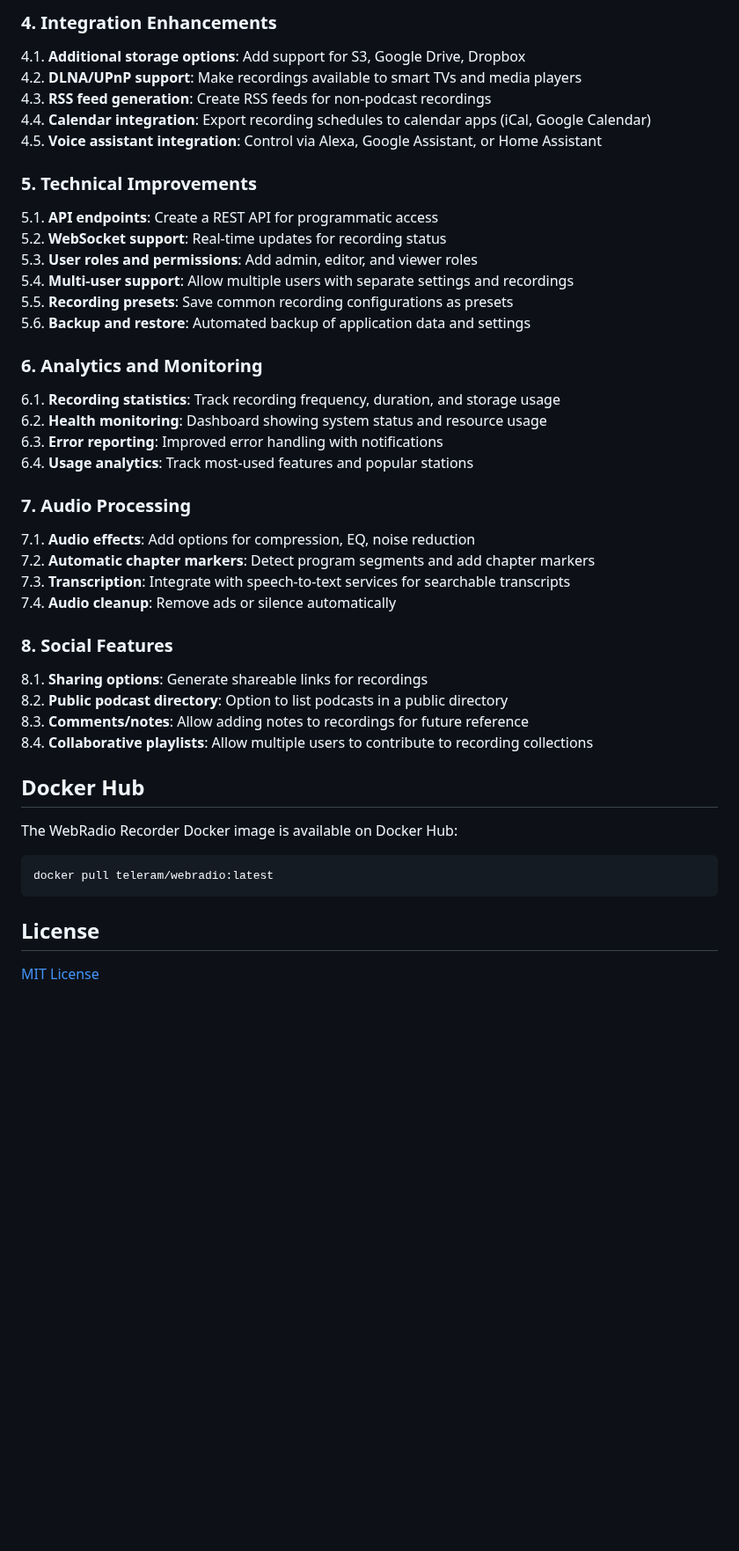
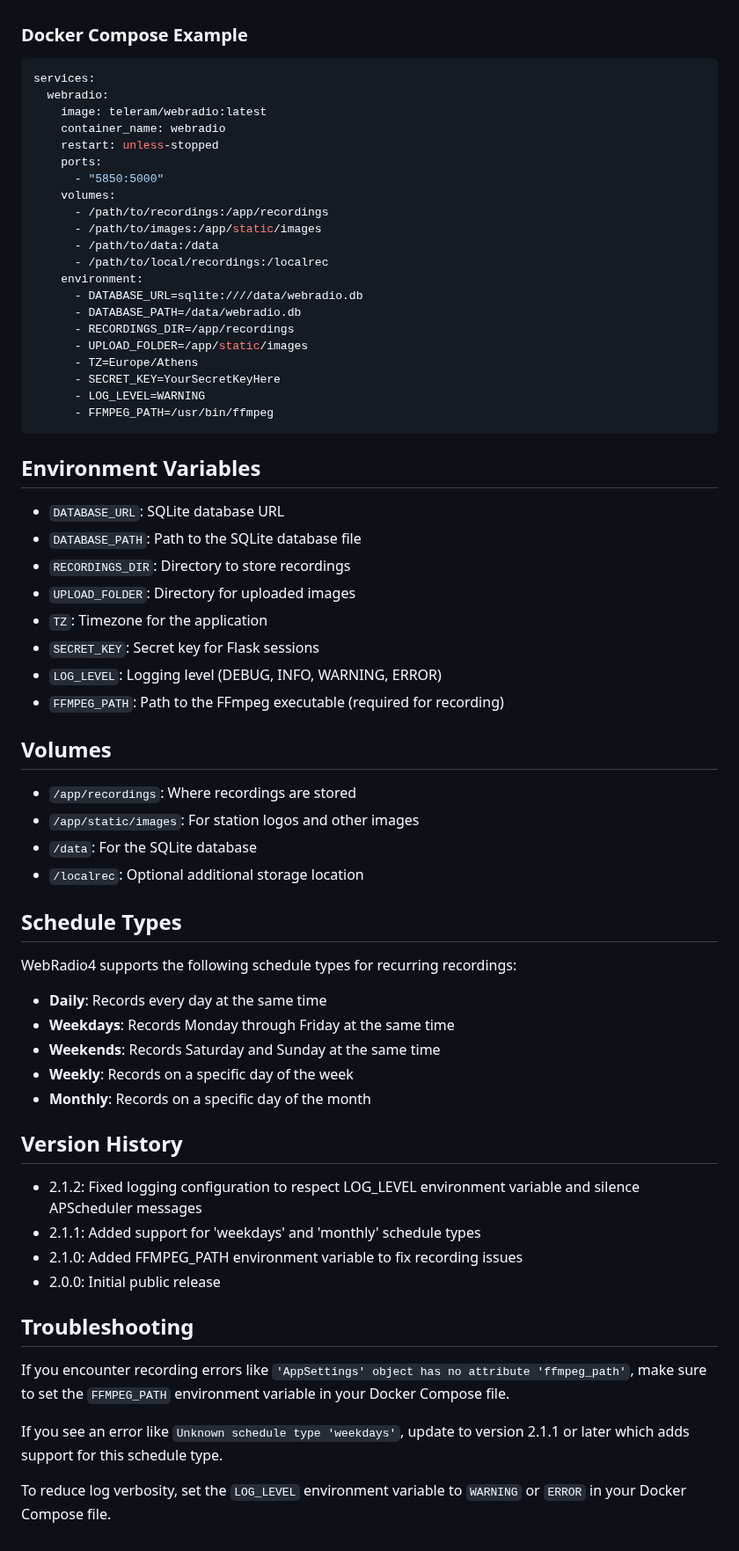
Before and after one commit to pyRammos/webRadio, a Markdown page: README.md, the part around one of its changes. Shown at 88% size. Drawn GitHub-style; blank space fills up the shorter version.

Commit message:
Add comprehensive README with documentation and troubleshooting

````diff
--- a/README.md
+++ b/README.md
@@ -150,44 +16,62 @@ See [AmazonQ.md](AmazonQ.md) for details on recent improvements to the applicati
-### 4. Integration Enhancements
-4.1. **Additional storage options**: Add support for S3, Google Drive, Dropbox
-4.2. **DLNA/UPnP support**: Make recordings available to smart TVs and media players
-4.3. **RSS feed generation**: Create RSS feeds for non-podcast recordings
-4.4. **Calendar integration**: Export recording schedules to calendar apps (iCal, Google Calendar)
-4.5. **Voice assistant integration**: Control via Alexa, Google Assistant, or Home Assistant
-
-### 5. Technical Improvements
-5.1. **API endpoints**: Create a REST API for programmatic access
-5.2. **WebSocket support**: Real-time updates for recording status
-5.3. **User roles and permissions**: Add admin, editor, and viewer roles
-5.4. **Multi-user support**: Allow multiple users with separate settings and recordings
-5.5. **Recording presets**: Save common recording configurations as presets
-5.6. **Backup and restore**: Automated backup of application data and settings
-
-### 6. Analytics and Monitoring
-6.1. **Recording statistics**: Track recording frequency, duration, and storage usage
-6.2. **Health monitoring**: Dashboard showing system status and resource usage
-6.3. **Error reporting**: Improved error handling with notifications
-6.4. **Usage analytics**: Track most-used features and popular stations
-
-### 7. Audio Processing
-7.1. **Audio effects**: Add options for compression, EQ, noise reduction
-7.2. **Automatic chapter markers**: Detect program segments and add chapter markers
-7.3. **Transcription**: Integrate with speech-to-text services for searchable transcripts
-7.4. **Audio cleanup**: Remove ads or silence automatically
-
-### 8. Social Features
-8.1. **Sharing options**: Generate shareable links for recordings
-8.2. **Public podcast directory**: Option to list podcasts in a public directory
-8.3. **Comments/notes**: Allow adding notes to recordings for future reference
-8.4. **Collaborative playlists**: Allow multiple users to contribute to recording collections
-
-## Docker Hub
-
-The WebRadio Recorder Docker image is available on Docker Hub:
-
-```bash
-docker pull teleram/webradio:latest
+### Docker Compose Example
+```yaml
+services:
+  webradio:
+    image: teleram/webradio:latest
+    container_name: webradio
+    restart: unless-stopped
+    ports:
+      - "5850:5000"
+    volumes:
+      - /path/to/recordings:/app/recordings
+      - /path/to/images:/app/static/images
+      - /path/to/data:/data
+      - /path/to/local/recordings:/localrec
+    environment:
+      - DATABASE_URL=sqlite:////data/webradio.db
+      - DATABASE_PATH=/data/webradio.db
+      - RECORDINGS_DIR=/app/recordings
+      - UPLOAD_FOLDER=/app/static/images
+      - TZ=Europe/Athens
+      - SECRET_KEY=YourSecretKeyHere
+      - LOG_LEVEL=WARNING
+      - FFMPEG_PATH=/usr/bin/ffmpeg
 ```
 
-## License
+## Environment Variables
+- `DATABASE_URL`: SQLite database URL
+- `DATABASE_PATH`: Path to the SQLite database file
+- `RECORDINGS_DIR`: Directory to store recordings
+- `UPLOAD_FOLDER`: Directory for uploaded images
+- `TZ`: Timezone for the application
+- `SECRET_KEY`: Secret key for Flask sessions
+- `LOG_LEVEL`: Logging level (DEBUG, INFO, WARNING, ERROR)
+- `FFMPEG_PATH`: Path to the FFmpeg executable (required for recording)
 
-[MIT License](LICENSE)
+## Volumes
+- `/app/recordings`: Where recordings are stored
+- `/app/static/images`: For station logos and other images
+- `/data`: For the SQLite database
+- `/localrec`: Optional additional storage location
+
+## Schedule Types
+WebRadio4 supports the following schedule types for recurring recordings:
+
+- **Daily**: Records every day at the same time
+- **Weekdays**: Records Monday through Friday at the same time
+- **Weekends**: Records Saturday and Sunday at the same time
+- **Weekly**: Records on a specific day of the week
+- **Monthly**: Records on a specific day of the month
+
+## Version History
+- 2.1.2: Fixed logging configuration to respect LOG_LEVEL environment variable and silence APScheduler messages
+- 2.1.1: Added support for 'weekdays' and 'monthly' schedule types
+- 2.1.0: Added FFMPEG_PATH environment variable to fix recording issues
+- 2.0.0: Initial public release
+
+## Troubleshooting
+If you encounter recording errors like `'AppSettings' object has no attribute 'ffmpeg_path'`, make sure to set the `FFMPEG_PATH` environment variable in your Docker Compose file.
+
+If you see an error like `Unknown schedule type 'weekdays'`, update to version 2.1.1 or later which adds support for this schedule type.
+
+To reduce log verbosity, set the `LOG_LEVEL` environment variable to `WARNING` or `ERROR` in your Docker Compose file.
````
Also changed, not shown: other parts of README.md (+10 -144 lines).
